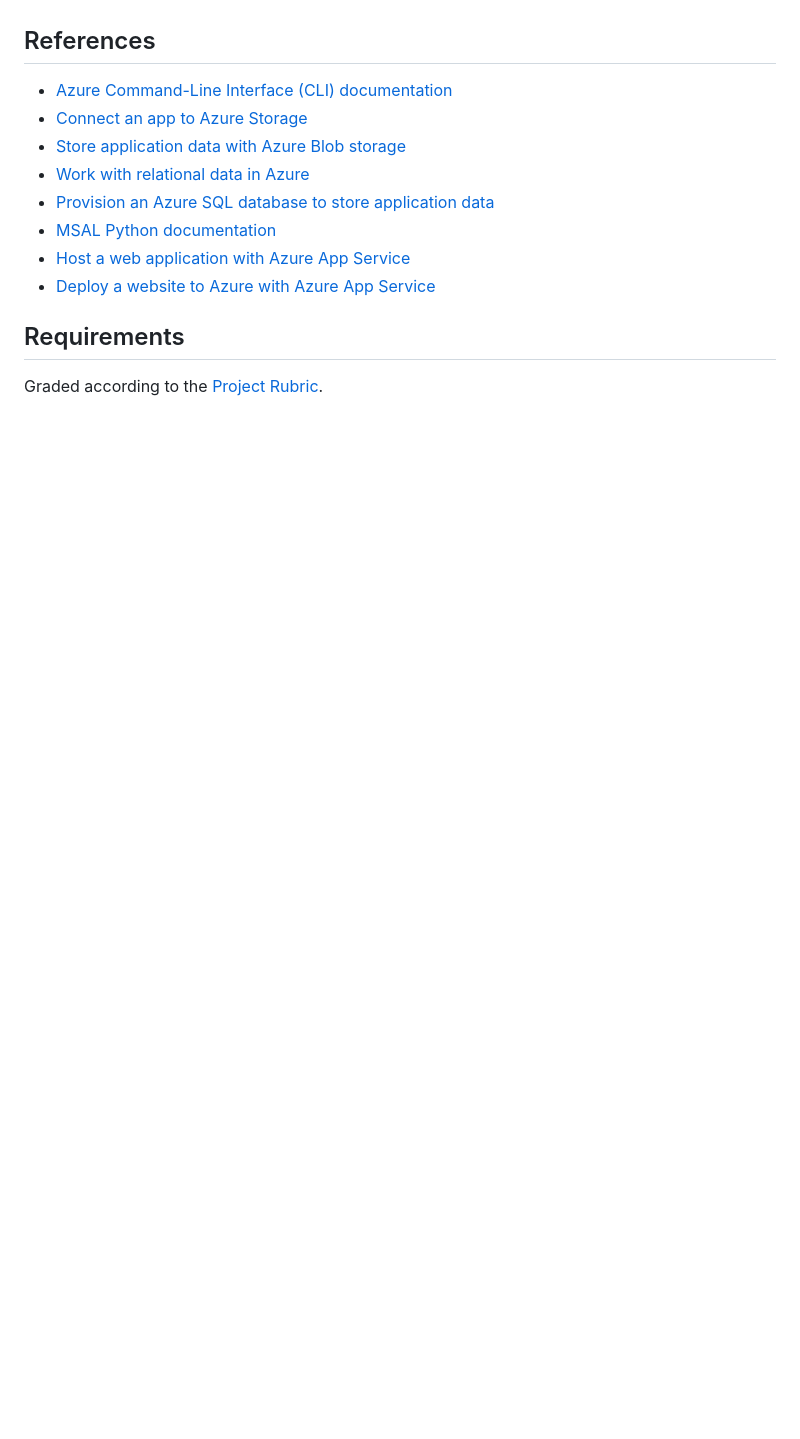
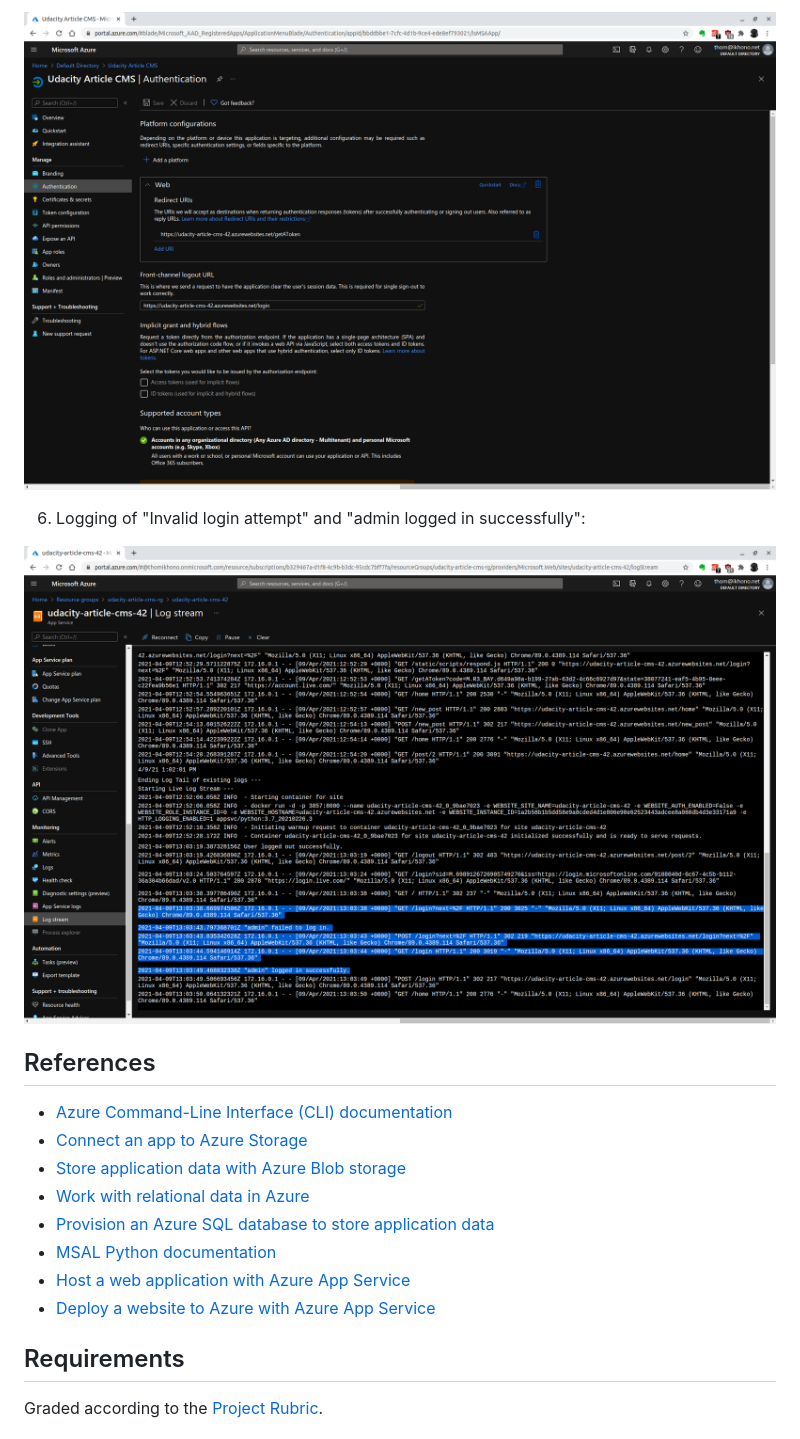
Before and after one commit to lokendra17/Azure-Article_CMS, a Markdown page: README.md, the part around the change printed below. Drawn GitHub-style; pictures changed too: images/log-solution.png (added), images/uri-redirects-solution.png (added); blank space fills up the shorter version.

```diff
--- a/README.md
+++ b/README.md
@@ -275,3 +279,8 @@ This folder contains sample screenshots that students are required to submit in
+![URI redirects](images/uri-redirects-solution.png)
+
+6. Logging of "Invalid login attempt" and "admin logged in successfully":
+
+![Logs](images/log-solution.png)
 
 ## References
 
```
Also changed, not shown: other parts of README.md (+16 -12 lines), images/article-cms-solution.png (added), images/azure-portal-resource-group.png (added), images/blob-solution.png (added), images/sql-storage-solution.png (added).
